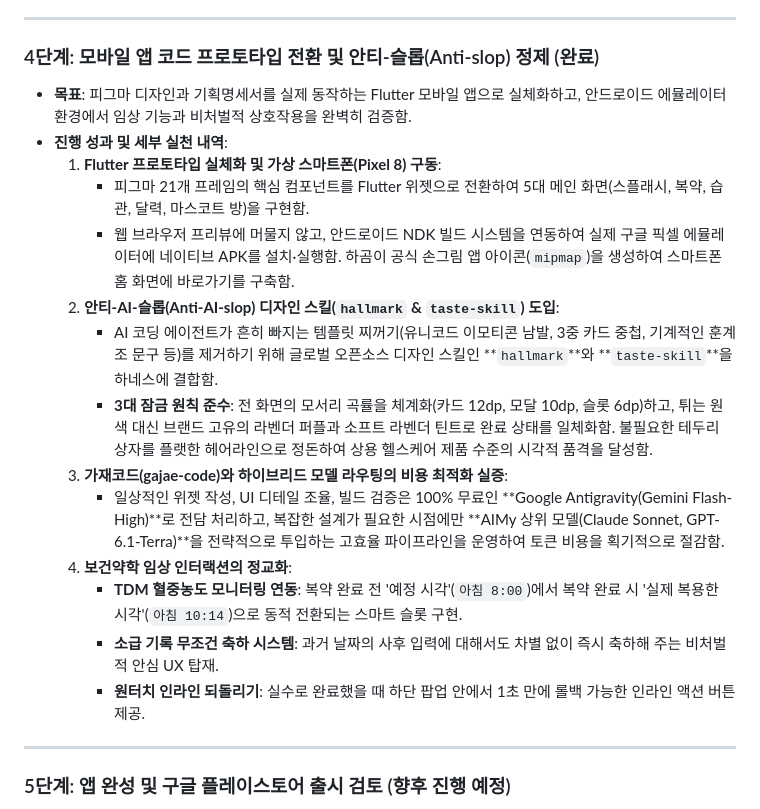
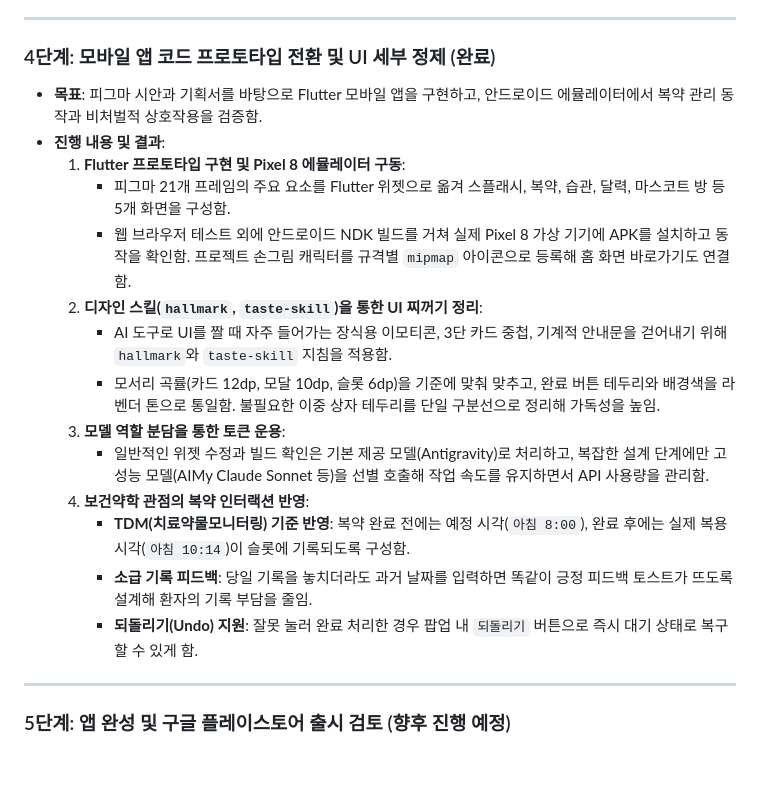
Before and after one commit to KNY1029/project_hagom, a Markdown page: AI_활용_개발_프로세스_보고서.md, the part around the change. Drawn GitHub-style; blank space fills up the shorter version.

Commit message:
docs: apply humanizer to AI report (remove marketing hype, formulaic triads, and AI tells)

```diff
--- a/AI_활용_개발_프로세스_보고서.md
+++ b/AI_활용_개발_프로세스_보고서.md
@@ -70,21 +70,21 @@
 
 ---
 
-### 4단계: 모바일 앱 코드 프로토타입 전환 및 안티-슬롭(Anti-slop) 정제 (완료)
-* **목표**: 피그마 디자인과 기획명세서를 실제 동작하는 Flutter 모바일 앱으로 실체화하고, 안드로이드 에뮬레이터 환경에서 임상 기능과 비처벌적 상호작용을 완벽히 검증함.
-* **진행 성과 및 세부 실천 내역**:
-  1. **Flutter 프로토타입 실체화 및 가상 스마트폰(Pixel 8) 구동**:
-     - 피그마 21개 프레임의 핵심 컴포넌트를 Flutter 위젯으로 전환하여 5대 메인 화면(스플래시, 복약, 습관, 달력, 마스코트 방)을 구현함.
-     - 웹 브라우저 프리뷰에 머물지 않고, 안드로이드 NDK 빌드 시스템을 연동하여 실제 구글 픽셀 에뮬레이터에 네이티브 APK를 설치·실행함. 하곰이 공식 손그림 앱 아이콘(`mipmap`)을 생성하여 스마트폰 홈 화면에 바로가기를 구축함.
-  2. **안티-AI-슬롭(Anti-AI-slop) 디자인 스킬(`hallmark` & `taste-skill`) 도입**:
-     - AI 코딩 에이전트가 흔히 빠지는 템플릿 찌꺼기(유니코드 이모티콘 남발, 3중 카드 중첩, 기계적인 훈계조 문구 등)를 제거하기 위해 글로벌 오픈소스 디자인 스킬인 **`hallmark`**와 **`taste-skill`**을 하네스에 결합함.
-     - **3대 잠금 원칙 준수**: 전 화면의 모서리 곡률을 체계화(카드 12dp, 모달 10dp, 슬롯 6dp)하고, 튀는 원색 대신 브랜드 고유의 라벤더 퍼플과 소프트 라벤더 틴트로 완료 상태를 일체화함. 불필요한 테두리 상자를 플랫한 헤어라인으로 정돈하여 상용 헬스케어 제품 수준의 시각적 품격을 달성함.
-  3. **가재코드(gajae-code)와 하이브리드 모델 라우팅의 비용 최적화 실증**:
-     - 일상적인 위젯 작성, UI 디테일 조율, 빌드 검증은 100% 무료인 **Google Antigravity(Gemini Flash-High)**로 전담 처리하고, 복잡한 설계가 필요한 시점에만 **AIMy 상위 모델(Claude Sonnet, GPT-6.1-Terra)**을 전략적으로 투입하는 고효율 파이프라인을 운영하여 토큰 비용을 획기적으로 절감함.
-  4. **보건약학 임상 인터랙션의 정교화**:
-     - **TDM 혈중농도 모니터링 연동**: 복약 완료 전 '예정 시각'(`아침 8:00`)에서 복약 완료 시 '실제 복용한 시각'(`아침 10:14`)으로 동적 전환되는 스마트 슬롯 구현.
-     - **소급 기록 무조건 축하 시스템**: 과거 날짜의 사후 입력에 대해서도 차별 없이 즉시 축하해 주는 비처벌적 안심 UX 탑재.
-     - **원터치 인라인 되돌리기**: 실수로 완료했을 때 하단 팝업 안에서 1초 만에 롤백 가능한 인라인 액션 버튼 제공.
+### 4단계: 모바일 앱 코드 프로토타입 전환 및 UI 세부 정제 (완료)
+* **목표**: 피그마 시안과 기획서를 바탕으로 Flutter 모바일 앱을 구현하고, 안드로이드 에뮬레이터에서 복약 관리 동작과 비처벌적 상호작용을 검증함.
+* **진행 내용 및 결과**:
+  1. **Flutter 프로토타입 구현 및 Pixel 8 에뮬레이터 구동**:
+     - 피그마 21개 프레임의 주요 요소를 Flutter 위젯으로 옮겨 스플래시, 복약, 습관, 달력, 마스코트 방 등 5개 화면을 구성함.
+     - 웹 브라우저 테스트 외에 안드로이드 NDK 빌드를 거쳐 실제 Pixel 8 가상 기기에 APK를 설치하고 동작을 확인함. 프로젝트 손그림 캐릭터를 규격별 `mipmap` 아이콘으로 등록해 홈 화면 바로가기도 연결함.
+  2. **디자인 스킬(`hallmark`, `taste-skill`)을 통한 UI 찌꺼기 정리**:
+     - AI 도구로 UI를 짤 때 자주 들어가는 장식용 이모티콘, 3단 카드 중첩, 기계적 안내문을 걷어내기 위해 `hallmark`와 `taste-skill` 지침을 적용함.
+     - 모서리 곡률(카드 12dp, 모달 10dp, 슬롯 6dp)을 기준에 맞춰 맞추고, 완료 버튼 테두리와 배경색을 라벤더 톤으로 통일함. 불필요한 이중 상자 테두리를 단일 구분선으로 정리해 가독성을 높임.
+  3. **모델 역할 분담을 통한 토큰 운용**:
+     - 일반적인 위젯 수정과 빌드 확인은 기본 제공 모델(Antigravity)로 처리하고, 복잡한 설계 단계에만 고성능 모델(AIMy Claude Sonnet 등)을 선별 호출해 작업 속도를 유지하면서 API 사용량을 관리함.
+  4. **보건약학 관점의 복약 인터랙션 반영**:
+     - **TDM(치료약물모니터링) 기준 반영**: 복약 완료 전에는 예정 시각(`아침 8:00`), 완료 후에는 실제 복용 시각(`아침 10:14`)이 슬롯에 기록되도록 구성함.
+     - **소급 기록 피드백**: 당일 기록을 놓치더라도 과거 날짜를 입력하면 똑같이 긍정 피드백 토스트가 뜨도록 설계해 환자의 기록 부담을 줄임.
+     - **되돌리기(Undo) 지원**: 잘못 눌러 완료 처리한 경우 팝업 내 `되돌리기` 버튼으로 즉시 대기 상태로 복구할 수 있게 함.
 
 ---
 
```
